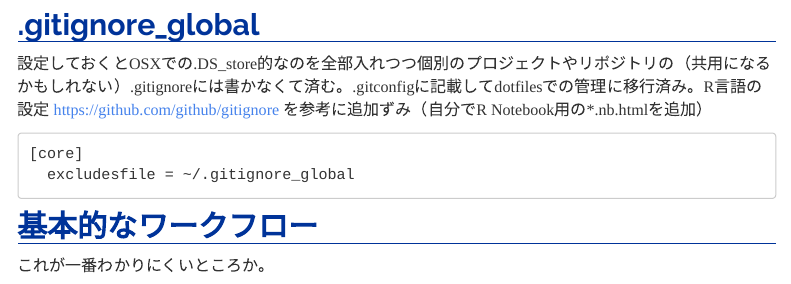
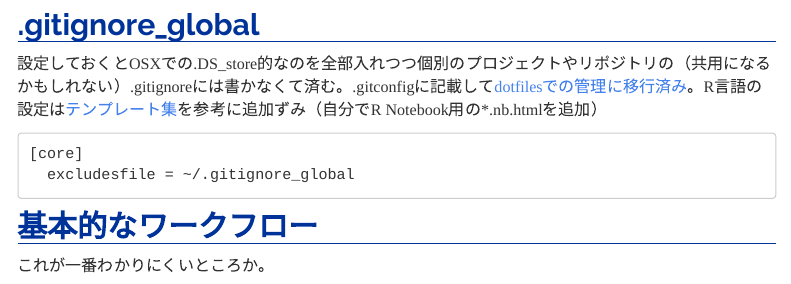
Before and after one commit to u-4/PalmWiki, an R Markdown document (Git.Rmd): the page in a window 1100 px wide, from 380 px down. Rendered offline with R 4.5, knitr and Pandoc, with nearby package versions; menus at the side of the page are left out.

Commit message:
added links properly

```diff
--- a/Git.Rmd
+++ b/Git.Rmd
@@ -17,9 +17,7 @@ http://k-shogo.github.io/article/2014/07/23/gitconfig/
 
 ## .gitignore_global
 
-設定しておくとOSXでの.DS_store的なのを全部入れつつ個別のプロジェクトやリポジトリの（共用になるかもしれない）.gitignoreには書かなくて済む。.gitconfigに記載してdotfilesでの管理に移行済み。R言語の設定
-https://github.com/github/gitignore
-を参考に追加ずみ（自分でR Notebook用の*.nb.htmlを追加）
+設定しておくとOSXでの.DS_store的なのを全部入れつつ個別のプロジェクトやリポジトリの（共用になるかもしれない）.gitignoreには書かなくて済む。.gitconfigに記載して[dotfilesでの管理に移行済み](https://github.com/u-4/dotfiles/blob/master/.gitignore_global)。R言語の設定は[テンプレート集](https://github.com/github/gitignore)を参考に追加ずみ（自分でR Notebook用の*.nb.htmlを追加）
 
     [core]
       excludesfile = ~/.gitignore_global
```
Also changed, not shown: Git.Rmd (2 more changed lines).
